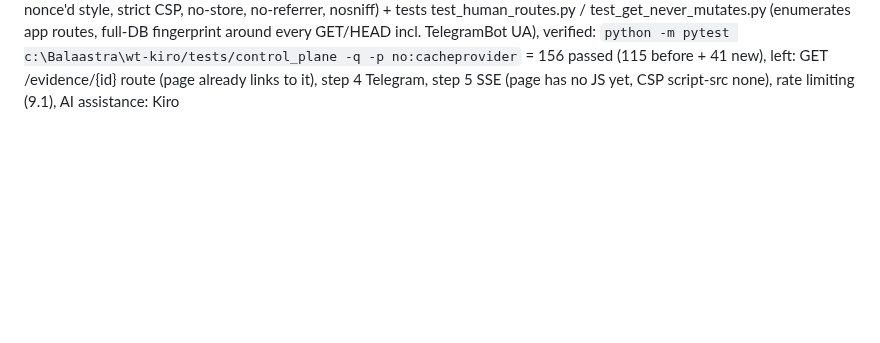
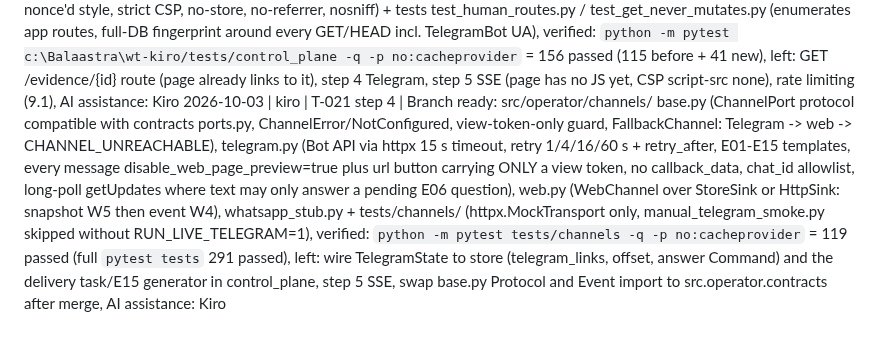
Before and after one commit to Balaastratech/hulchul-operator, a Markdown page: docs/07-agents/TASK_BOARD.md, the part around the change. Drawn GitHub-style; blank space fills up the shorter version.

Commit message:
[kiro][T-021] docs: branch ready note for step 4 (channels)

```diff
--- a/docs/07-agents/TASK_BOARD.md
+++ b/docs/07-agents/TASK_BOARD.md
@@ -154,3 +154,4 @@ S4, S5, S6 can start immediately and in parallel (B0). S7–S12 start as their m
 2026-10-03 | kiro | T-021 step 1 | Branch ready: control_plane/ tokens.py (HMAC v1.<kid>.<payload>.<mac>, pure minting, view/act/run/evd lifetimes, rotation), store.py (SQLite WAL + BEGIN IMMEDIATE atomic consume+command, snapshot supersede, idempotent events, ack/coalescing), config.py (python-dotenv only here, fail closed exit 2), models.py (schema-derived, one-file swap to src.operator.contracts), tests/control_plane/ test_tokens.py + test_store.py; verified: `python -m pytest tests/control_plane -q -p no:cacheprovider` in a clean venv built from pyproject.toml pins = 83 passed (ReviewSnapshot.content_hash matches Codex reference vectors); left: step 2 worker routes, step 3 review page + POST routes, step 4 Telegram, step 5 SSE; no pyproject.toml change needed, AI assistance: Kiro
 2026-10-03 | kiro | T-021 step 2 | Branch ready: control_plane/app.py (create_app factory: store, token service, JSON errors, no redirects, no-store) + control_plane/routes/worker.py (W1 GET commands with approvals sibling and +00:00 expiry, writes nothing, unseen run 200 empty; W2 idempotent ack; W3 heartbeat upsert; W4 events; W5 snapshot with recomputed hash; W6 evidence; constant-time bearer, 4KB/256KB/1MB/3MB caps) + tests/control_plane/test_worker_routes.py (drives the REAL worker HttpTransport from wt-codex over loopback uvicorn, skipped if that file is absent), verified: `python -m pytest c:\Balaastra\wt-kiro/tests/control_plane -q -p no:cacheprovider` = 115 passed (83 step 1 + 32 new), left: step 3 review page + human POST routes, step 4 Telegram, step 5 SSE; rate limiting (9.1) not yet implemented, AI assistance: Kiro
 2026-10-03 | kiro | T-021 step 3 | Branch ready: control_plane/routes/human.py (GET/HEAD /r/{run} and /r/{run}/{job} read-only review pages with read-back vs intended, flags, gates, pure-minted act/run/evd tokens in hidden fields; POST-only /api/approve|edit|reject|skip|answer|handoff_done|pause|resume|cancel with token in the body, Origin/Sec-Fetch-Site CSRF check, doc 5.5 precedence, consume+Command in one transaction) + control_plane/templates/*.html (Jinja2 autoescape, nonce'd style, strict CSP, no-store, no-referrer, nosniff) + tests test_human_routes.py / test_get_never_mutates.py (enumerates app routes, full-DB fingerprint around every GET/HEAD incl. TelegramBot UA), verified: `python -m pytest c:\Balaastra\wt-kiro/tests/control_plane -q -p no:cacheprovider` = 156 passed (115 before + 41 new), left: GET /evidence/{id} route (page already links to it), step 4 Telegram, step 5 SSE (page has no JS yet, CSP script-src none), rate limiting (9.1), AI assistance: Kiro
+2026-10-03 | kiro | T-021 step 4 | Branch ready: src/operator/channels/ base.py (ChannelPort protocol compatible with contracts ports.py, ChannelError/NotConfigured, view-token-only guard, FallbackChannel: Telegram -> web -> CHANNEL_UNREACHABLE), telegram.py (Bot API via httpx 15 s timeout, retry 1/4/16/60 s + retry_after, E01-E15 templates, every message disable_web_page_preview=true plus url button carrying ONLY a view token, no callback_data, chat_id allowlist, long-poll getUpdates where text may only answer a pending E06 question), web.py (WebChannel over StoreSink or HttpSink: snapshot W5 then event W4), whatsapp_stub.py + tests/channels/ (httpx.MockTransport only, manual_telegram_smoke.py skipped without RUN_LIVE_TELEGRAM=1), verified: `python -m pytest tests/channels -q -p no:cacheprovider` = 119 passed (full `pytest tests` 291 passed), left: wire TelegramState to store (telegram_links, offset, answer Command) and the delivery task/E15 generator in control_plane, step 5 SSE, swap base.py Protocol and Event import to src.operator.contracts after merge, AI assistance: Kiro
```
